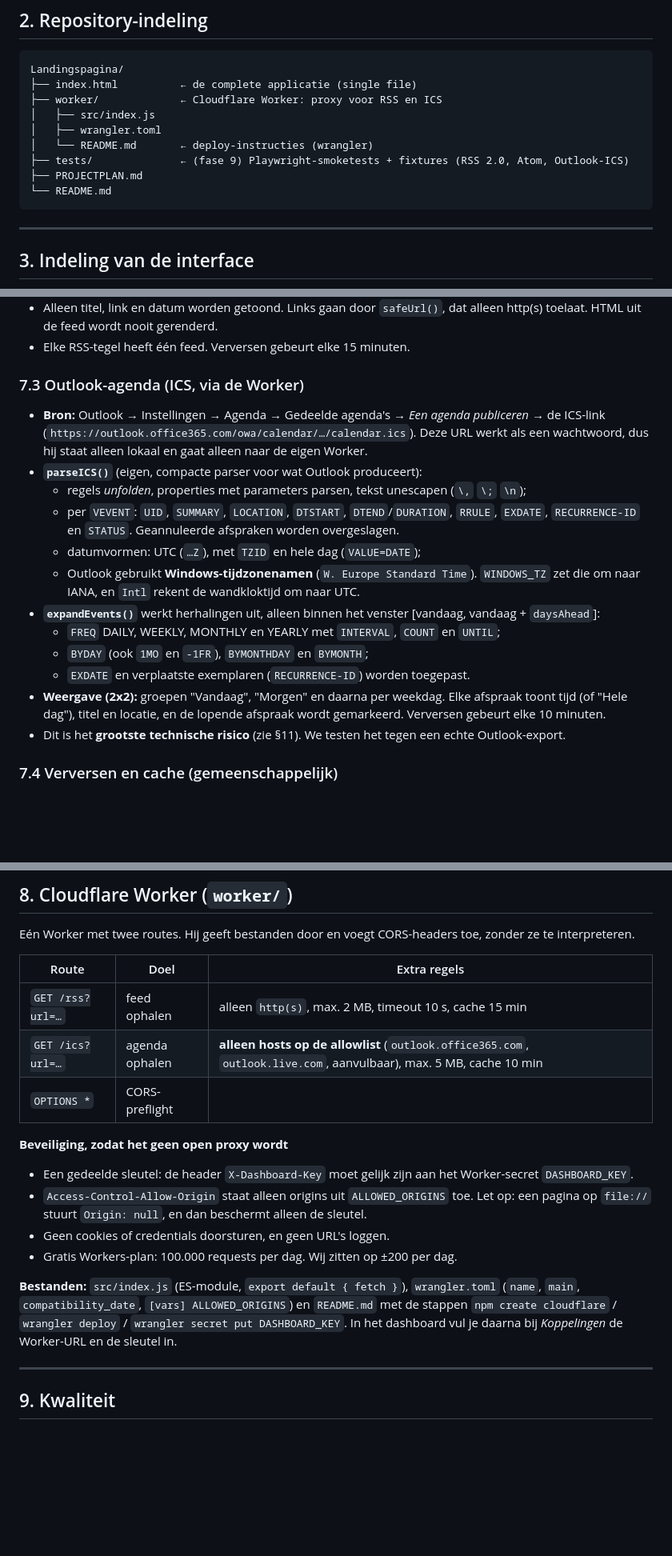
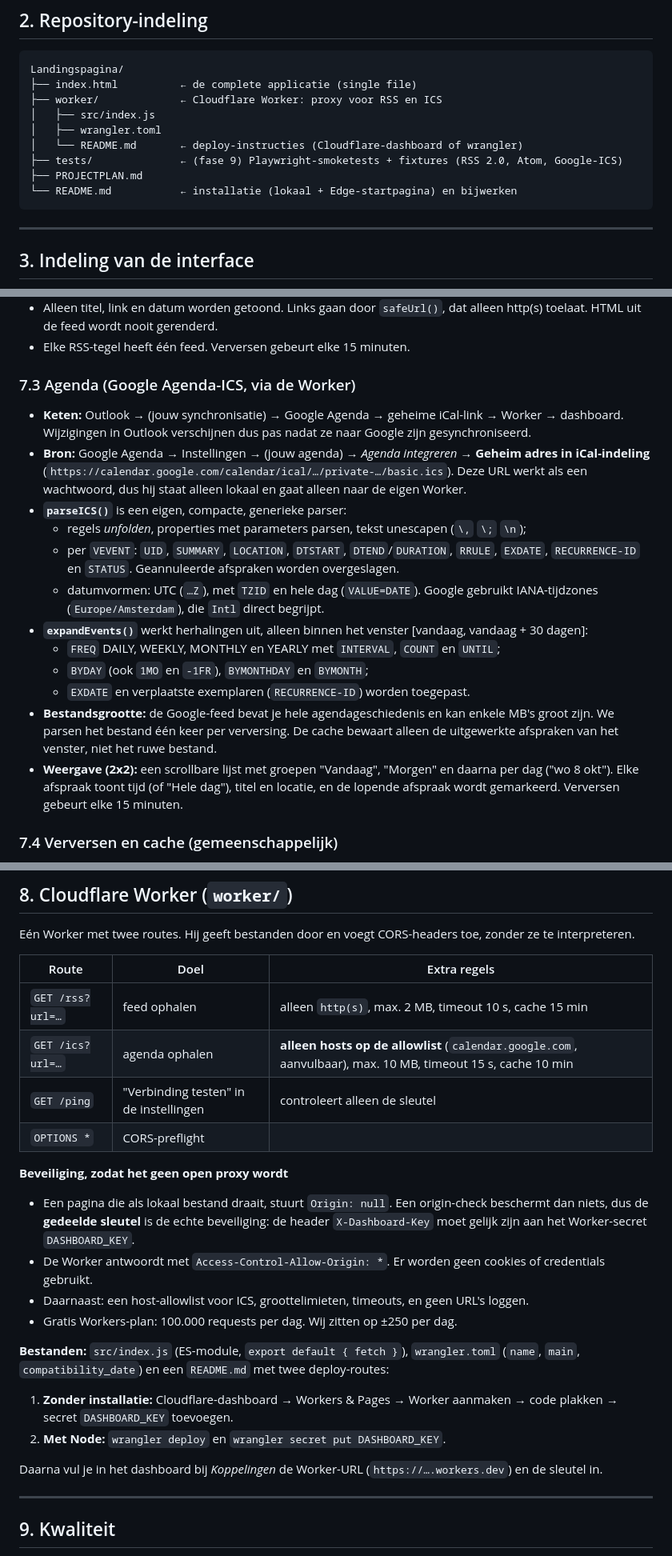
Before and after one commit to Gijsblokzijl998/Landingspagina, a Markdown page: PROJECTPLAN.md, 3 parts joined by grey strips. Shown at 80% size. Drawn GitHub-style; blank space fills up the shorter version.

````diff
--- a/PROJECTPLAN.md
+++ b/PROJECTPLAN.md
@@ -44,10 +48,10 @@ Landingspagina/
 ├── worker/             ← Cloudflare Worker: proxy voor RSS en ICS
 │   ├── src/index.js
 │   ├── wrangler.toml
-│   └── README.md       ← deploy-instructies (wrangler)
-├── tests/              ← (fase 9) Playwright-smoketests + fixtures (RSS 2.0, Atom, Outlook-ICS)
+│   └── README.md       ← deploy-instructies (Cloudflare-dashboard of wrangler)
+├── tests/              ← (fase 9) Playwright-smoketests + fixtures (RSS 2.0, Atom, Google-ICS)
 ├── PROJECTPLAN.md
-└── README.md
+└── README.md           ← installatie (lokaal + Edge-startpagina) en bijwerken
 ```
 
 ---
@@ -297,24 +315,28 @@ afbeeldingen en tekst). Het start geen Word of Excel.
   HTML uit de feed wordt nooit gerenderd.
 - Elke RSS-tegel heeft één feed. Verversen gebeurt elke 15 minuten.
 
-### 7.3 Outlook-agenda (ICS, via de Worker)
-- **Bron:** Outlook → Instellingen → Agenda → Gedeelde agenda's → *Een agenda publiceren* → de ICS-link
-  (`https://outlook.office365.com/owa/calendar/…/calendar.ics`). Deze URL werkt als een wachtwoord, dus hij staat
-  alleen lokaal en gaat alleen naar de eigen Worker.
-- **`parseICS()`** (eigen, compacte parser voor wat Outlook produceert):
+### 7.3 Agenda (Google Agenda-ICS, via de Worker)
+- **Keten:** Outlook → (jouw synchronisatie) → Google Agenda → geheime iCal-link → Worker → dashboard.
+  Wijzigingen in Outlook verschijnen dus pas nadat ze naar Google zijn gesynchroniseerd.
+- **Bron:** Google Agenda → Instellingen → (jouw agenda) → *Agenda integreren* → **Geheim adres in iCal-indeling**
+  (`https://calendar.google.com/calendar/ical/…/private-…/basic.ics`). Deze URL werkt als een wachtwoord, dus hij
+  staat alleen lokaal en gaat alleen naar de eigen Worker.
+- **`parseICS()`** is een eigen, compacte, generieke parser:
   - regels *unfolden*, properties met parameters parsen, tekst unescapen (`\,` `\;` `\n`);
   - per `VEVENT`: `UID`, `SUMMARY`, `LOCATION`, `DTSTART`, `DTEND`/`DURATION`, `RRULE`, `EXDATE`,
     `RECURRENCE-ID` en `STATUS`. Geannuleerde afspraken worden overgeslagen.
-  - datumvormen: UTC (`…Z`), met `TZID` en hele dag (`VALUE=DATE`);
-  - Outlook gebruikt **Windows-tijdzonenamen** (`W. Europe Standard Time`). `WINDOWS_TZ` zet die om naar IANA,
-    en `Intl` rekent de wandkloktijd om naar UTC.
-- **`expandEvents()`** werkt herhalingen uit, alleen binnen het venster [vandaag, vandaag + `daysAhead`]:
+  - datumvormen: UTC (`…Z`), met `TZID` en hele dag (`VALUE=DATE`). Google gebruikt IANA-tijdzones
+    (`Europe/Amsterdam`), die `Intl` direct begrijpt.
+- **`expandEvents()`** werkt herhalingen uit, alleen binnen het venster [vandaag, vandaag + 30 dagen]:
   - `FREQ` DAILY, WEEKLY, MONTHLY en YEARLY met `INTERVAL`, `COUNT` en `UNTIL`;
   - `BYDAY` (ook `1MO` en `-1FR`), `BYMONTHDAY` en `BYMONTH`;
   - `EXDATE` en verplaatste exemplaren (`RECURRENCE-ID`) worden toegepast.
-- **Weergave (2x2):** groepen "Vandaag", "Morgen" en daarna per weekdag. Elke afspraak toont tijd (of "Hele dag"),
-  titel en locatie, en de lopende afspraak wordt gemarkeerd. Verversen gebeurt elke 10 minuten.
-- Dit is het **grootste technische risico** (zie §11). We testen het tegen een echte Outlook-export.
+- **Bestandsgrootte:** de Google-feed bevat je hele agendageschiedenis en kan enkele MB's groot zijn. We parsen
+  het bestand één keer per verversing. De cache bewaart alleen de uitgewerkte afspraken van het venster, niet het
+  ruwe bestand.
+- **Weergave (2x2):** een scrollbare lijst met groepen "Vandaag", "Morgen" en daarna per dag ("wo 8 okt"). Elke
+  afspraak toont tijd (of "Hele dag"), titel en locatie, en de lopende afspraak wordt gemarkeerd. Verversen
+  gebeurt elke 15 minuten.
 
 ### 7.4 Verversen en cache (gemeenschappelijk)
 - Elke bron werkt volgens *stale-while-revalidate*: eerst de cache uit IndexedDB tonen, dan op de achtergrond
@@ -333,20 +355,25 @@ Eén Worker met twee routes. Hij geeft bestanden door en voegt CORS-headers toe,
 | Route | Doel | Extra regels |
 |-------|------|--------------|
 | `GET /rss?url=…` | feed ophalen | alleen `http(s)`, max. 2 MB, timeout 10 s, cache 15 min |
-| `GET /ics?url=…` | agenda ophalen | **alleen hosts op de allowlist** (`outlook.office365.com`, `outlook.live.com`, aanvulbaar), max. 5 MB, cache 10 min |
+| `GET /ics?url=…` | agenda ophalen | **alleen hosts op de allowlist** (`calendar.google.com`, aanvulbaar), max. 10 MB, timeout 15 s, cache 10 min |
+| `GET /ping` | "Verbinding testen" in de instellingen | controleert alleen de sleutel |
 | `OPTIONS *` | CORS-preflight | |
 
 **Beveiliging, zodat het geen open proxy wordt**
-- Een gedeelde sleutel: de header `X-Dashboard-Key` moet gelijk zijn aan het Worker-secret `DASHBOARD_KEY`.
-- `Access-Control-Allow-Origin` staat alleen origins uit `ALLOWED_ORIGINS` toe. Let op: een pagina op `file://`
-  stuurt `Origin: null`, en dan beschermt alleen de sleutel.
-- Geen cookies of credentials doorsturen, en geen URL's loggen.
-- Gratis Workers-plan: 100.000 requests per dag. Wij zitten op ±200 per dag.
+- Een pagina die als lokaal bestand draait, stuurt `Origin: null`. Een origin-check beschermt dan niets, dus de
+  **gedeelde sleutel** is de echte beveiliging: de header `X-Dashboard-Key` moet gelijk zijn aan het Worker-secret
+  `DASHBOARD_KEY`.
+- De Worker antwoordt met `Access-Control-Allow-Origin: *`. Er worden geen cookies of credentials gebruikt.
+- Daarnaast: een host-allowlist voor ICS, groottelimieten, timeouts, en geen URL's loggen.
+- Gratis Workers-plan: 100.000 requests per dag. Wij zitten op ±250 per dag.
 
 **Bestanden:** `src/index.js` (ES-module, `export default { fetch }`), `wrangler.toml` (`name`, `main`,
-`compatibility_date`, `[vars] ALLOWED_ORIGINS`) en `README.md` met de stappen `npm create cloudflare` /
-`wrangler deploy` / `wrangler secret put DASHBOARD_KEY`. In het dashboard vul je daarna bij *Koppelingen* de
-Worker-URL en de sleutel in.
+`compatibility_date`) en een `README.md` met twee deploy-routes:
+1. **Zonder installatie:** Cloudflare-dashboard → Workers & Pages → Worker aanmaken → code plakken → secret
+   `DASHBOARD_KEY` toevoegen.
+2. **Met Node:** `wrangler deploy` en `wrangler secret put DASHBOARD_KEY`.
+
+Daarna vul je in het dashboard bij *Koppelingen* de Worker-URL (`https://….workers.dev`) en de sleutel in.
 
 ---
 
````
Also changed, not shown: other parts of PROJECTPLAN.md (+84 -61 lines).
